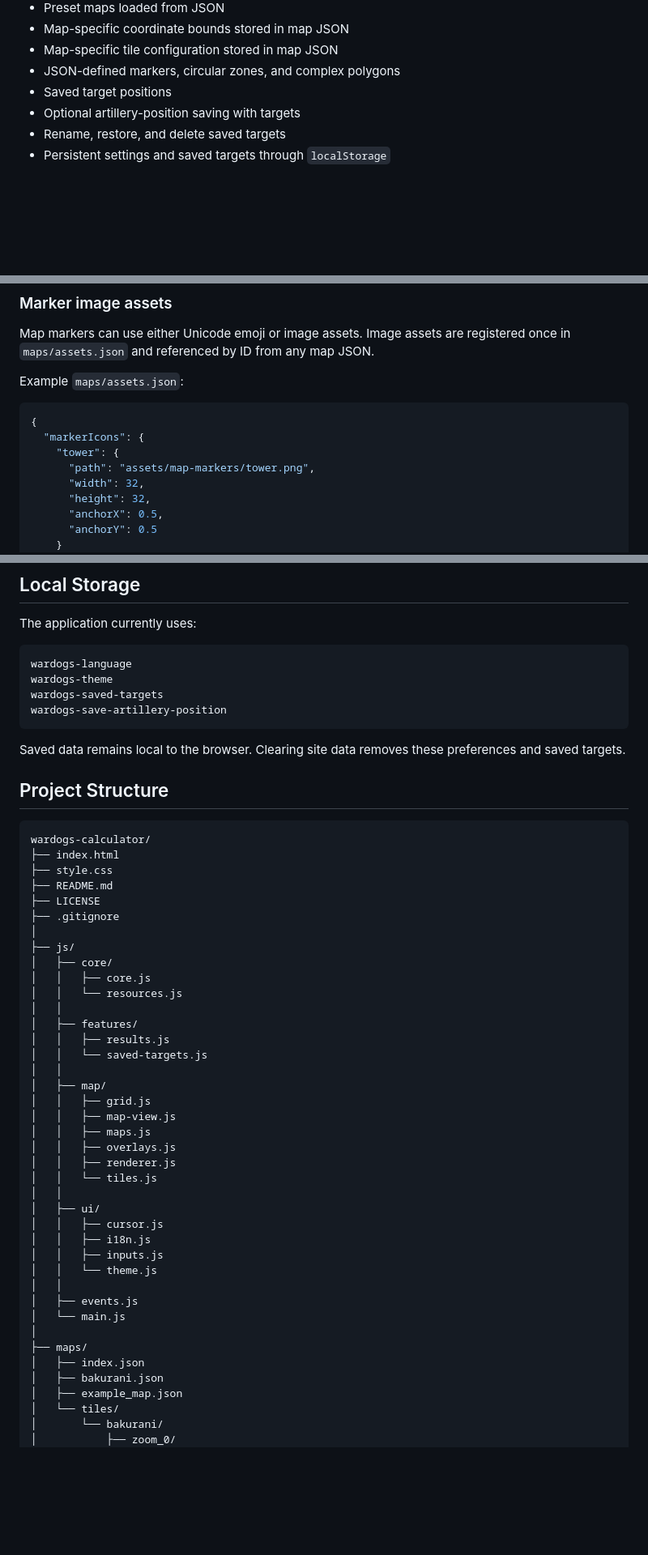
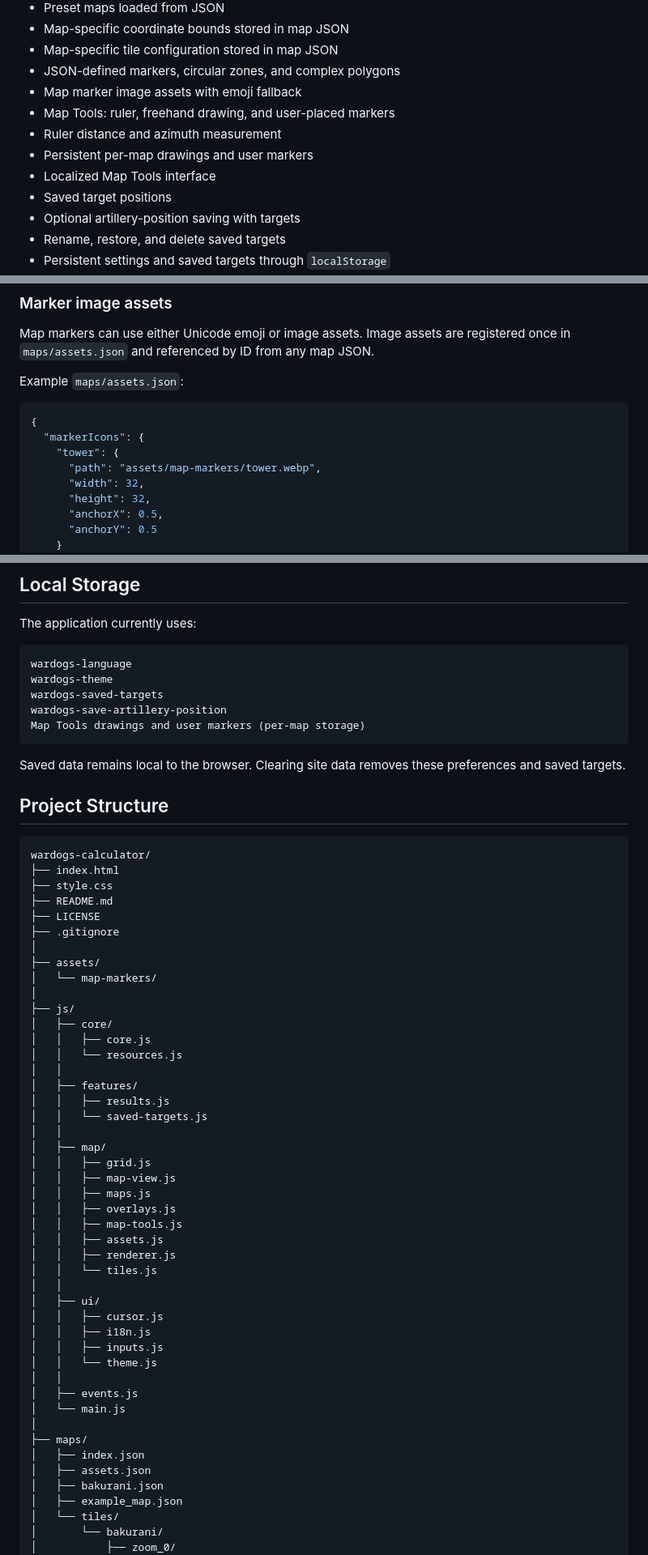
Before and after one commit to wittyphantom333/peacecats-ai, a Markdown page: README.md, 3 parts joined by grey strips. Shown at 81% size. Drawn GitHub-style; blank space fills up the shorter version.

````diff
--- a/README.md
+++ b/README.md
@@ -24,6 +24,11 @@ The calculator provides an interactive map where you can place an artillery posi
 - Map-specific coordinate bounds stored in map JSON
 - Map-specific tile configuration stored in map JSON
 - JSON-defined markers, circular zones, and complex polygons
+- Map marker image assets with emoji fallback
+- Map Tools: ruler, freehand drawing, and user-placed markers
+- Ruler distance and azimuth measurement
+- Persistent per-map drawings and user markers
+- Localized Map Tools interface
 - Saved target positions
 - Optional artillery-position saving with targets
 - Rename, restore, and delete saved targets
@@ -202,7 +249,7 @@ Example `maps/assets.json`:
 {
   "markerIcons": {
     "tower": {
-      "path": "assets/map-markers/tower.png",
+      "path": "assets/map-markers/tower.webp",
       "width": 32,
       "height": 32,
       "anchorX": 0.5,
@@ -368,6 +415,7 @@ wardogs-language
 wardogs-theme
 wardogs-saved-targets
 wardogs-save-artillery-position
+Map Tools drawings and user markers (per-map storage)
 ```
 
 Saved data remains local to the browser. Clearing site data removes these preferences and saved targets.
@@ -381,6 +429,9 @@ wardogs-calculator/
 ├── README.md
 ├── LICENSE
 ├── .gitignore
+│
+├── assets/
+│   └── map-markers/
 │
 ├── js/
 │   ├── core/
@@ -396,6 +447,8 @@ wardogs-calculator/
 │   │   ├── map-view.js
 │   │   ├── maps.js
 │   │   ├── overlays.js
+│   │   ├── map-tools.js
+│   │   ├── assets.js
 │   │   ├── renderer.js
 │   │   └── tiles.js
 │   │
@@ -410,6 +463,7 @@ wardogs-calculator/
 │
 ├── maps/
 │   ├── index.json
+│   ├── assets.json
 │   ├── bakurani.json
 │   ├── example_map.json
 │   └── tiles/
````
Also changed, not shown: other parts of README.md (+44 -0 lines), README(2).md (added, +561 -0 lines).
